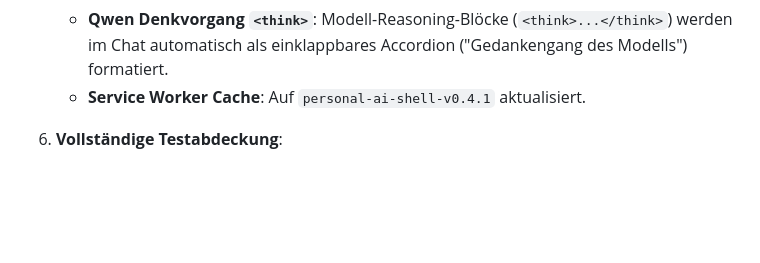
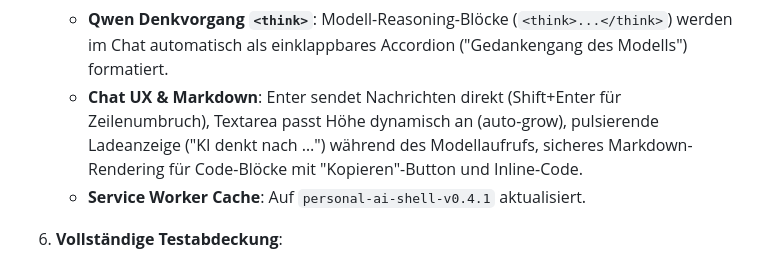
Before and after one commit to chefsanchez/personal-ai, a Markdown page: UEBERGABE_AN_CODEX.md, the part around the change. Drawn GitHub-style; blank space fills up the shorter version.

Commit message:
docs: record chat UX enhancements and markdown formatting in handover notes

```diff
--- a/UEBERGABE_AN_CODEX.md
+++ b/UEBERGABE_AN_CODEX.md
@@ -42,6 +42,7 @@
    - **Betreiberverwaltung**: `loadAdmin()`, `selectAdminUser()`, `adminBlock` und `adminUnblock` für `/api/admin/*` verdrahtet.
    - **Bedingungs-Dialog**: Event-Listener für `acceptTerms`, `declineTerms`, `reconsiderTerms` und `leaveTerms` angebunden.
    - **Qwen Denkvorgang `<think>`**: Modell-Reasoning-Blöcke (`<think>...</think>`) werden im Chat automatisch als einklappbares Accordion ("Gedankengang des Modells") formatiert.
+   - **Chat UX & Markdown**: Enter sendet Nachrichten direkt (Shift+Enter für Zeilenumbruch), Textarea passt Höhe dynamisch an (auto-grow), pulsierende Ladeanzeige ("KI denkt nach …") während des Modellaufrufs, sicheres Markdown-Rendering für Code-Blöcke mit "Kopieren"-Button und Inline-Code.
    - **Service Worker Cache**: Auf `personal-ai-shell-v0.4.1` aktualisiert.
 
 6. **Vollständige Testabdeckung**:
```
Also changed, not shown: docs/CODEX-HANDOVER-2026-10-27.md (+1 -0 lines).
